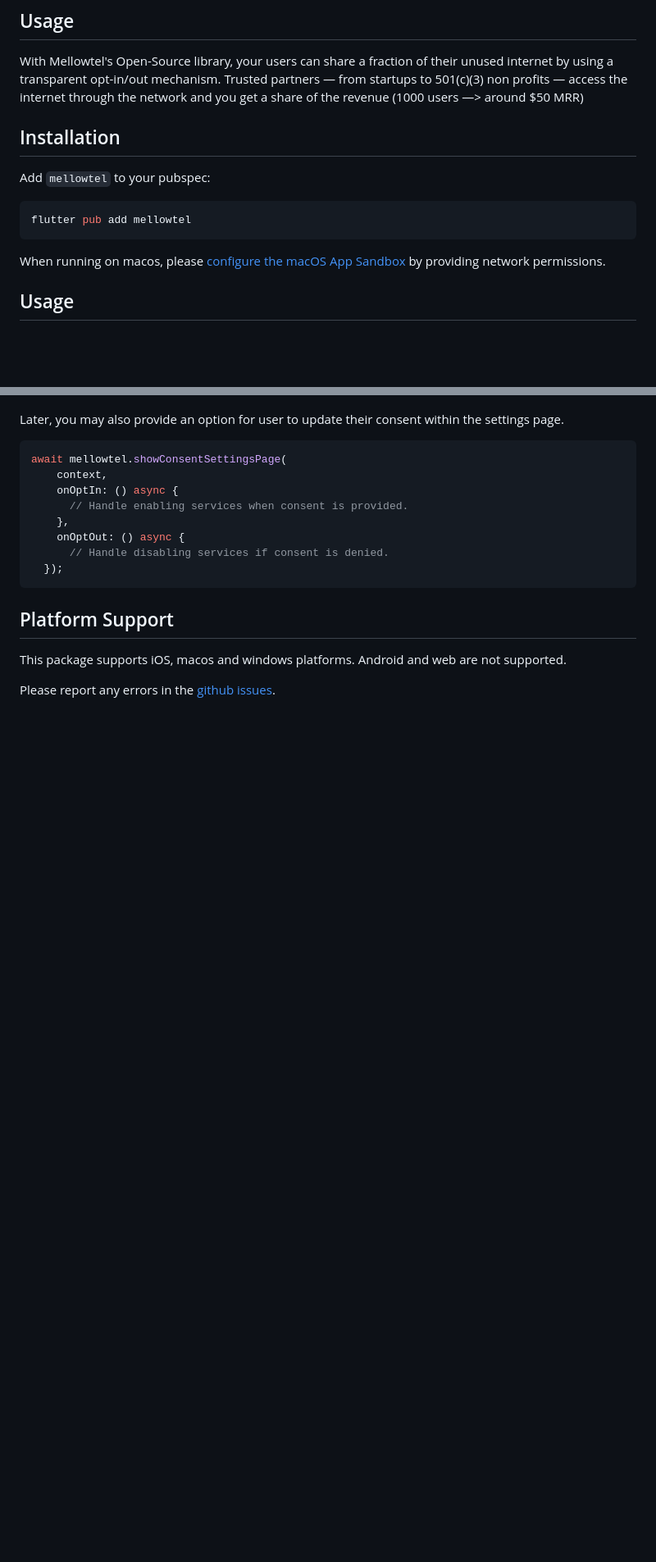
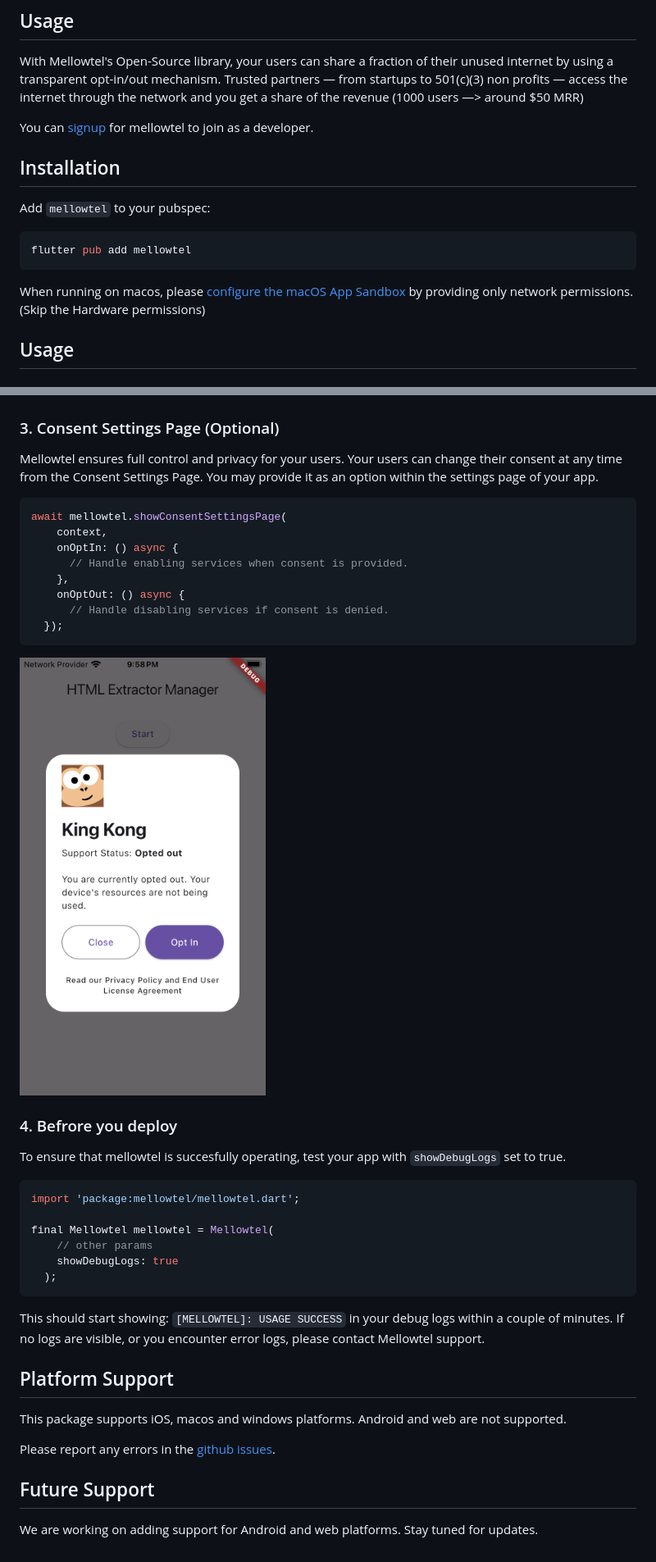
Before and after one commit to mellowtel-inc/mellowtel-flutter, a Markdown page: README.md, 2 parts joined by grey strips. Shown at 82% size. GitHub-like rendering; pictures changed too: assets/settings-popup.png (added); blank space fills up the shorter version.

Commit message:
(feat): improved developer implementation

````diff
--- a/README.md
+++ b/README.md
@@ -6,15 +6,17 @@
 
 With Mellowtel's Open-Source library, your users can share a fraction of their unused internet by using a transparent opt-in/out mechanism. Trusted partners — from startups to 501(c)(3) non profits — access the internet through the network and you get a share of the revenue (1000 users —> around $50 MRR)
 
+You can [signup](https://www.mellowtel.dev/flutter/) for mellowtel to join as a developer.
+
 ## Installation
 
 Add `mellowtel` to your pubspec:
 
-```yaml
+```bash
 flutter pub add mellowtel
 ```
 
-When running on macos, please [configure the macOS App Sandbox](https://inappwebview.dev/docs/intro#setup-macos) by providing network permissions.
+When running on macos, please [configure the macOS App Sandbox](https://inappwebview.dev/docs/intro#setup-macos) by providing only network permissions. (Skip the Hardware permissions)
 
 ## Usage
 
@@ -54,7 +56,9 @@ This will open up a one-time consent popup for the user to accept.
 
 <img src = 'assets/consent-popup.png' width = 300px></img>
 
-Later, you may also provide an option for user to update their consent within the settings page.
+### 3. Consent Settings Page (Optional)
+
+Mellowtel ensures full control and privacy for your users. Your users can change their consent at any time from the Consent Settings Page. You may provide it as an option within the settings page of your app.
 
 ```dart
 await mellowtel.showConsentSettingsPage(
@@ -67,8 +71,31 @@ await mellowtel.showConsentSettingsPage(
   });
 ```
 
+<img src = 'assets/settings-popup.png' width = 300px></img>
+
+
+### 4. Befrore you deploy
+
+To ensure that mellowtel is succesfully operating, test your app with `showDebugLogs` set to true.
+
+
+```dart
+import 'package:mellowtel/mellowtel.dart';
+
+final Mellowtel mellowtel = Mellowtel(
+    // other params
+    showDebugLogs: true
+  );
+```
+
+This should start showing: `[MELLOWTEL]: USAGE SUCCESS` in your debug logs within a couple of minutes. If no logs are visible, or you encounter error logs, please contact Mellowtel support.
+
 ## Platform Support
 
 This package supports iOS, macos and windows platforms. Android and web are not supported.
 
 Please report any errors in the [github issues](https://github.com/mellowtel-inc/mellowtel-flutter/issues).
+
+## Future Support
+
+We are working on adding support for Android and web platforms. Stay tuned for updates.
````
Also changed, not shown: other parts of README.md (+2 -2 lines), 8 other files.
